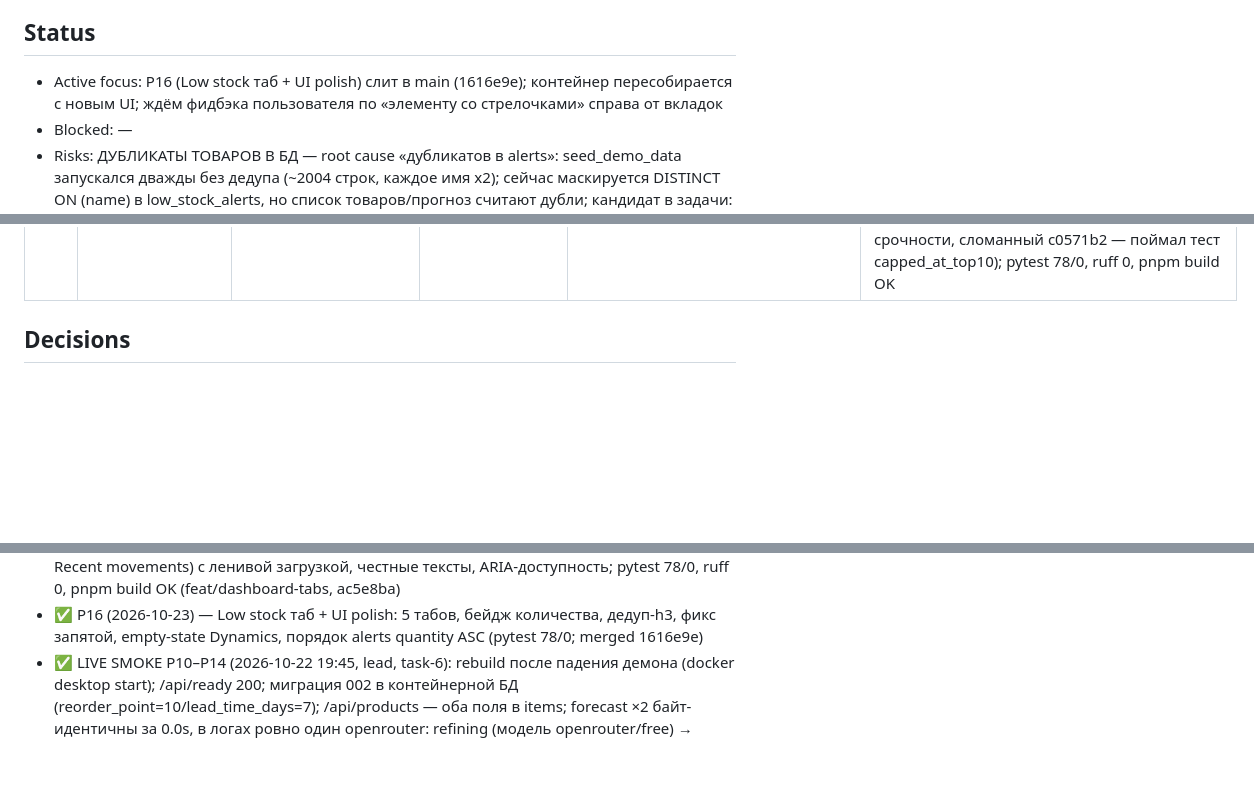
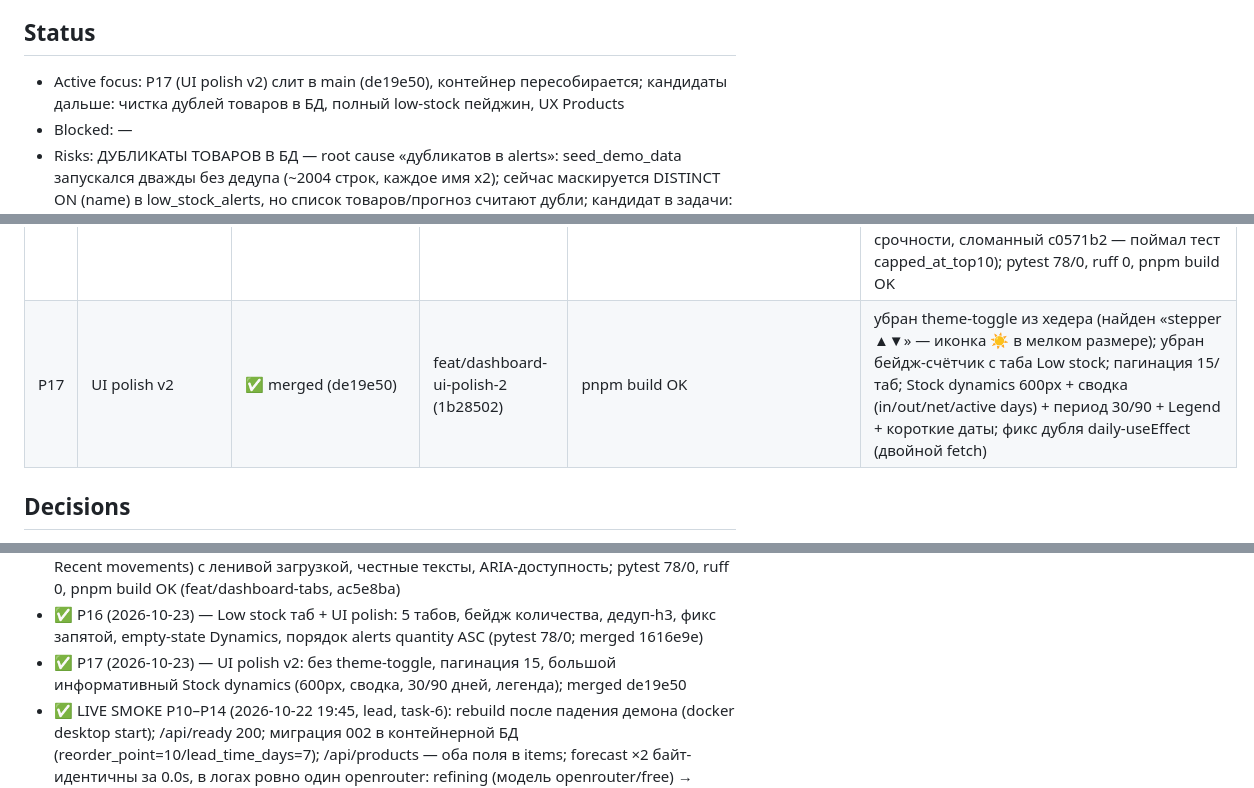
Before and after one commit to wladimirkarpicki/ai-inventory-management, a Markdown page: AGENT_PLAN_inventory-management-system.md, 3 parts joined by grey strips. GitHub-like rendering; blank space fills up the shorter version.

Commit message:
plan: P17 merged (dd88d4c)

```diff
--- a/AGENT_PLAN_inventory-management-system.md
+++ b/AGENT_PLAN_inventory-management-system.md
@@ -4,7 +4,7 @@ Process: глобальный AGENTS.md — $DSH_HOME/AGENTS.md | Synced: 2026-1
 Роль: проектный агент (inventory-management-system) — работа с кодинг-сабагентами; задачи — от главного агента (Team Lead) или пользователя.
 
 ## Status
-- Active focus: P16 (Low stock таб + UI polish) слит в main (1616e9e); контейнер пересобирается с новым UI; ждём фидбэка пользователя по «элементу со стрелочками» справа от вкладок
+- Active focus: P17 (UI polish v2) слит в main (de19e50), контейнер пересобирается; кандидаты дальше: чистка дублей товаров в БД, полный low-stock пейджин, UX Products
 - Blocked: —
 - Risks: ДУБЛИКАТЫ ТОВАРОВ В БД — root cause «дубликатов в alerts»: seed_demo_data запускался дважды без дедупа (~2004 строк, каждое имя x2); сейчас маскируется DISTINCT ON (name) в low_stock_alerts, но список товаров/прогноз считают дубли; кандидат в задачи: чистка дубликатов + UNIQUE(brand_id, lower(name)); Docker daemon нестабилен (падал 3+ раз за сутки, восстановление docker desktop start)
 
@@ -26,6 +26,7 @@ Process: глобальный AGENTS.md — $DSH_HOME/AGENTS.md | Synced: 2026-1
 | P13 | Rate-limit OpenRouter (429-fallback) | ✅ merged (6aac90f) | feat/openrouter-ratelimit (cb8bf49) | 429 → regression fallback + лог | _openrouter_state cooldown 5 мин, на 429 армируется (лог rate-limited ... cooling down); внутри окна refine пропускается целиком (лог cooldown active) — без retry-storm в free-pool; прочие HTTPError → прежний failed-лог; conftest-reset cooldown; +2 теста (429 arms cooldown, second GET без urlopen-вызова; экспирация → refine resumes); pytest 72/0, ruff 0, pnpm build OK |
 | P15 | Dashboard tabs UI | ✅ merged (14ba179) | feat/dashboard-tabs (ac5e8ba) | 4 таба (Forecast/Rec/Dynamics/Movements), ленивая загрузка, честные тексты | табы в хедере дашборда; lazy loading по табам; честный текст «forecast service unreachable»; pytest 78/0, ruff 0, pnpm build OK | frontend/src/pages/DashboardPage.tsx (tabs, lazy loading, ARIA), main.py (нет изменений), tests (нет новых — ленивая загрузка покрыта существующими тестами) |
 | P16 | Low stock таб + UI polish дашборда | ✅ merged (1616e9e) | feat/dashboard-ui-polish (313c61b) | pytest 0 failed; pnpm build OK | 5-й таб Low stock с бейджем количества (секция над табами удалена); убраны дубль-h3 внутри всех панелей; фикс stray-запятой после forecast-панели (рендерилась как лишний элемент); empty-state для Dynamics; low_stock_alerts: сабквери-дедуп + ORDER BY quantity ASC (восстановлен порядок срочности, сломанный c0571b2 — поймал тест capped_at_top10); pytest 78/0, ruff 0, pnpm build OK |
+| P17 | UI polish v2 | ✅ merged (de19e50) | feat/dashboard-ui-polish-2 (1b28502) | pnpm build OK | убран theme-toggle из хедера (найден «stepper ▲▼» — иконка ☀ в мелком размере); убран бейдж-счётчик с таба Low stock; пагинация 15/таб; Stock dynamics 600px + сводка (in/out/net/active days) + период 30/90 + Legend + короткие даты; фикс дубля daily-useEffect (двойной fetch) |
 
 ## Decisions
 - 2026-10-18 — v2-шаблон: процессные секции вынести в глобальный AGENTS.md, план хранит состояние. (Глобал создан 2026-10-19 — путь в Process-строке шапки; процессные секции ниже временные, убрать при ближайшей сверке Synced.)
@@ -74,4 +75,5 @@ Process: глобальный AGENTS.md — $DSH_HOME/AGENTS.md | Synced: 2026-1
 - ✅ P14 (2026-10-22) — график Stock dynamics (30 days) на recharts 3.10.1 + /api/movements/daily; pytest 76/0 (merged c45b070)
 - ✅ P15 (2026-10-23) — Dashboard tabs UI: 4 таба (Forecast, Recommendations, Stock dynamics, Recent movements) с ленивой загрузкой, честные тексты, ARIA-доступность; pytest 78/0, ruff 0, pnpm build OK (feat/dashboard-tabs, ac5e8ba)
 - ✅ P16 (2026-10-23) — Low stock таб + UI polish: 5 табов, бейдж количества, дедуп-h3, фикс запятой, empty-state Dynamics, порядок alerts quantity ASC (pytest 78/0; merged 1616e9e)
+- ✅ P17 (2026-10-23) — UI polish v2: без theme-toggle, пагинация 15, большой информативный Stock dynamics (600px, сводка, 30/90 дней, легенда); merged de19e50
 - ✅ LIVE SMOKE P10–P14 (2026-10-22 19:45, lead, task-6): rebuild после падения демона (docker desktop start); /api/ready 200; миграция 002 в контейнерной БД (reorder_point=10/lead_time_days=7); /api/products — оба поля в items; forecast ×2 байт-идентичны за 0.0s, в логах ровно один openrouter: refining (модель openrouter/free) → «failed: response was not a JSON array — regression fallback» (free-pool лотерея, регрессия сохранена) — P11-кэш-хит доказан; /api/movements/daily 200 (29 items); /api/export/movements.csv 200 text/csv attachment (33 строки); все 6 UI-строк в бандле (Reorder point, Lead time (days), Export CSV, Stock dynamics (30 days), Units in/out); smoke-юзер удалён; finding F1 задокументирован в Risks
```
Also changed, not shown: other parts of AGENT_PLAN_inventory-management-system.md (+1 -1 lines).
